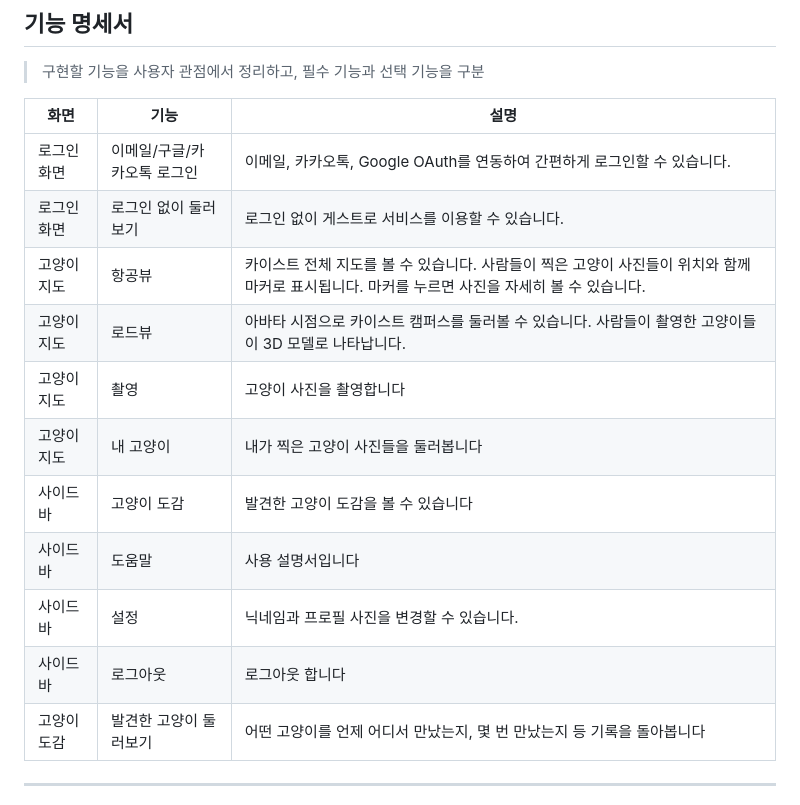
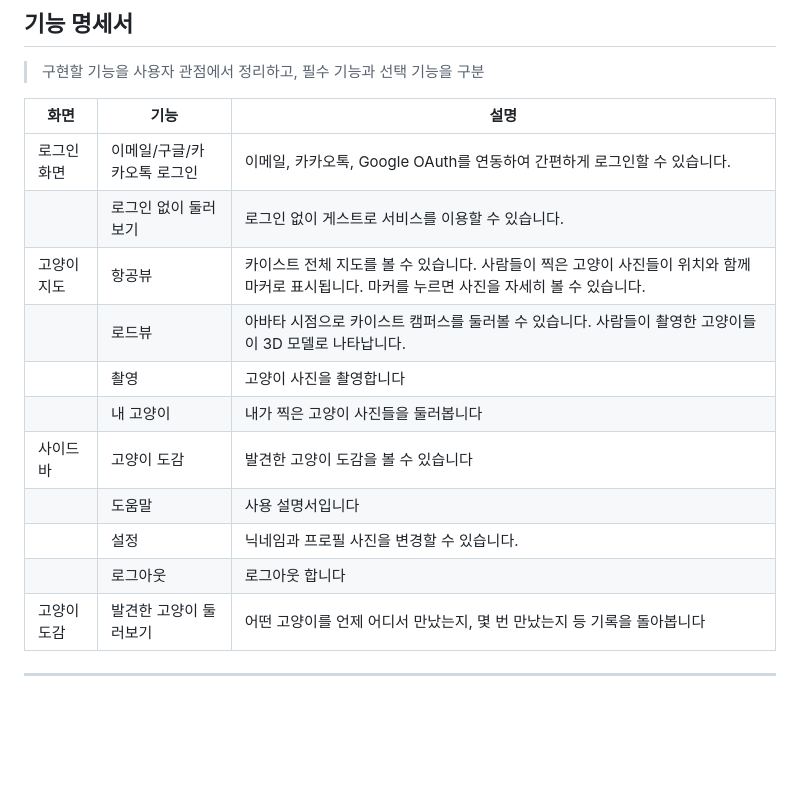
Before and after one commit to madcamp-official/26s-w1-c3-05, a Markdown page: README.md, the part around the change. GitHub-like rendering; blank space fills up the shorter version.

Commit message:
docs: 기능 명세서 화면 열 중복 표기 제거

```diff
--- a/README.md
+++ b/README.md
@@ -35,15 +35,15 @@
 | 화면 | 기능 | 설명 |
 |---|---|---|
 | 로그인 화면 | 이메일/구글/카카오톡 로그인 | 이메일, 카카오톡, Google OAuth를 연동하여 간편하게 로그인할 수 있습니다. |
-| 로그인 화면 | 로그인 없이 둘러보기 | 로그인 없이 게스트로 서비스를 이용할 수 있습니다. |
+|  | 로그인 없이 둘러보기 | 로그인 없이 게스트로 서비스를 이용할 수 있습니다. |
 | 고양이 지도 | 항공뷰 | 카이스트 전체 지도를 볼 수 있습니다. 사람들이 찍은 고양이 사진들이 위치와 함께 마커로 표시됩니다. 마커를 누르면 사진을 자세히 볼 수 있습니다. |
-| 고양이 지도 | 로드뷰 | 아바타 시점으로 카이스트 캠퍼스를 둘러볼 수 있습니다. 사람들이 촬영한 고양이들이 3D 모델로 나타납니다. |
-| 고양이 지도 | 촬영 | 고양이 사진을 촬영합니다 |
-| 고양이 지도 | 내 고양이 | 내가 찍은 고양이 사진들을 둘러봅니다 |
+|  | 로드뷰 | 아바타 시점으로 카이스트 캠퍼스를 둘러볼 수 있습니다. 사람들이 촬영한 고양이들이 3D 모델로 나타납니다. |
+|  | 촬영 | 고양이 사진을 촬영합니다 |
+|  | 내 고양이 | 내가 찍은 고양이 사진들을 둘러봅니다 |
 | 사이드바 | 고양이 도감 | 발견한 고양이 도감을 볼 수 있습니다 |
-| 사이드바 | 도움말 | 사용 설명서입니다 |
-| 사이드바 | 설정 | 닉네임과 프로필 사진을 변경할 수 있습니다. |
-| 사이드바 | 로그아웃 | 로그아웃 합니다 |
+|  | 도움말 | 사용 설명서입니다 |
+|  | 설정 | 닉네임과 프로필 사진을 변경할 수 있습니다. |
+|  | 로그아웃 | 로그아웃 합니다 |
 | 고양이 도감 | 발견한 고양이 둘러보기 | 어떤 고양이를 언제 어디서 만났는지, 몇 번 만났는지 등 기록을 돌아봅니다 |
 
 ---
```
